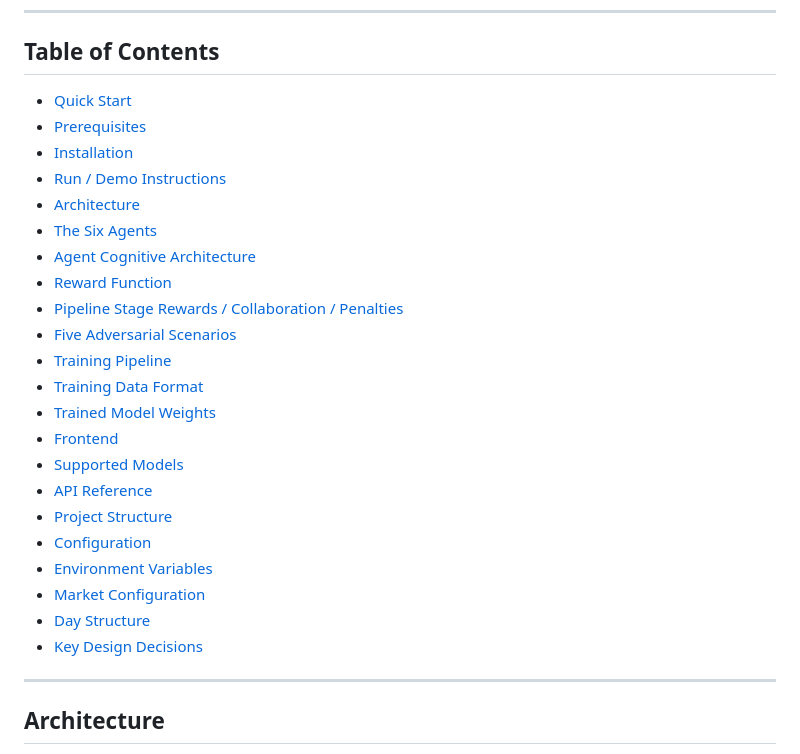
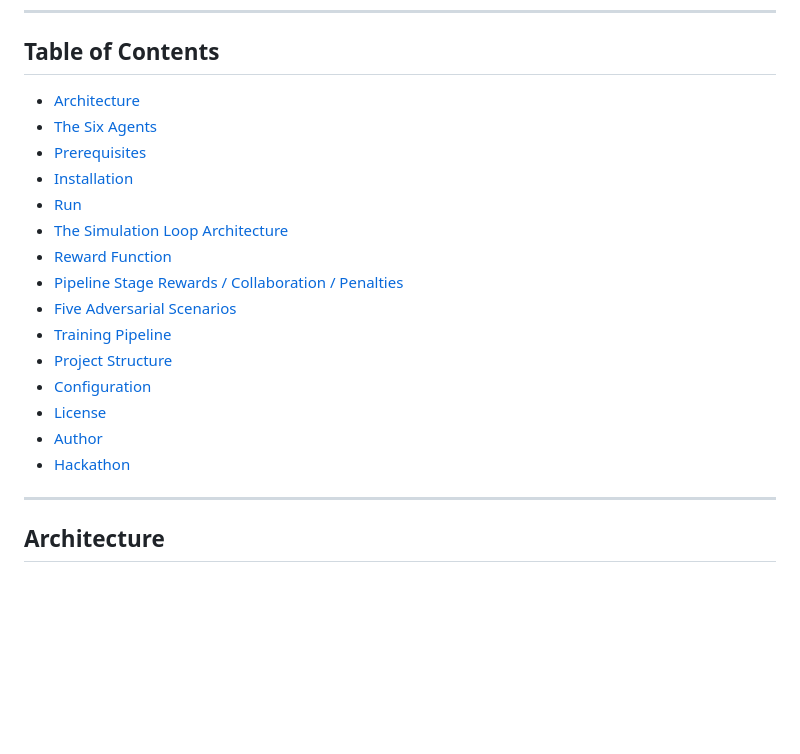
Before and after one commit to jiyajahnavi/MultiAgent-MarketingENV, a Markdown page: README.md, the part around the change. Rendered like a GitHub page; blank space fills up the shorter version.

Commit message:
Revise Table of Contents in README.md

```diff
--- a/README.md
+++ b/README.md
@@ -39,28 +39,21 @@
 
 ## Table of Contents
 
-- [Quick Start](#quick-start)
+- [Architecture](#architecture)
+- [The Six Agents](#the-six-agents)
 - [Prerequisites](#prerequisites)
 - [Installation](#installation)
-- [Run / Demo Instructions](#run--demo-instructions)
-- [Architecture](#architecture)
-- [The Six Agents](#the-six-agents)
-- [Agent Cognitive Architecture](#agent-cognitive-architecture)
+- [Run](#run)
+- [The Simulation Loop Architecture](#the-simulation-loop-architecture)
 - [Reward Function](#reward-function)
 - [Pipeline Stage Rewards / Collaboration / Penalties](#pipeline-stage-rewards--collaboration--penalties)
 - [Five Adversarial Scenarios](#five-adversarial-scenarios)
 - [Training Pipeline](#training-pipeline)
-- [Training Data Format](#training-data-format)
-- [Trained Model Weights](#trained-model-weights)
-- [Frontend](#frontend)
-- [Supported Models](#supported-models)
-- [API Reference](#api-reference)
 - [Project Structure](#project-structure)
 - [Configuration](#configuration)
-- [Environment Variables](#environment-variables)
-- [Market Configuration](#market-configuration)
-- [Day Structure](#day-structure)
-- [Key Design Decisions](#key-design-decisions)
+- [License](#license)
+- [Author](#author)
+- [Hackathon](#hackathon)
 
 ---
 
```
